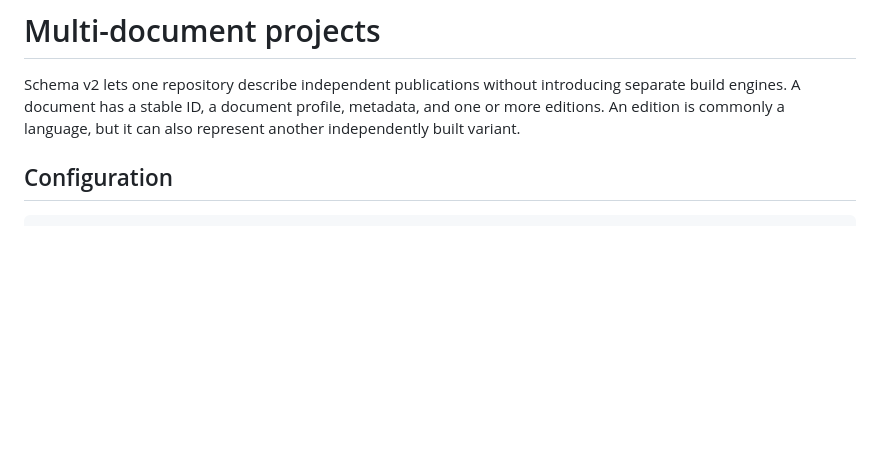
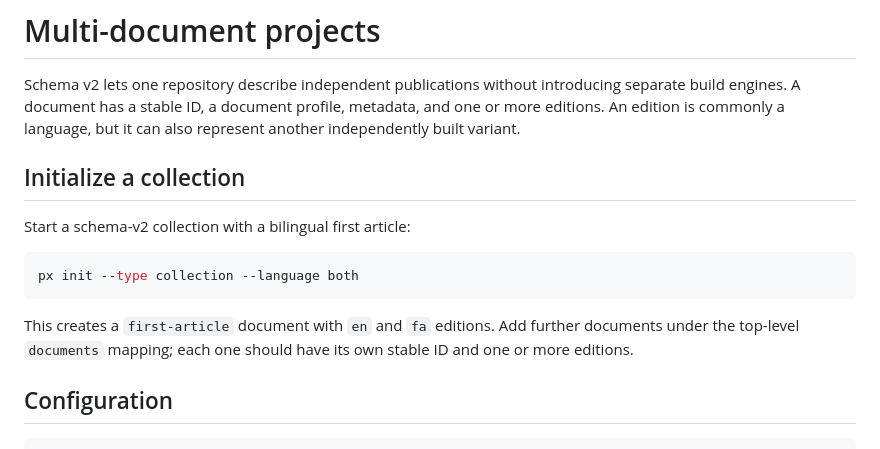
Before and after one commit to papyrxis/workspace, a Markdown page: docs/multi-document.md, the part around the change. Drawn GitHub-style; blank space fills up the shorter version.

Commit message:
docs(cli): document collection initialization workflow

```diff
--- a/docs/multi-document.md
+++ b/docs/multi-document.md
@@ -1,6 +1,16 @@
 # Multi-document projects
 
 Schema v2 lets one repository describe independent publications without introducing separate build engines. A document has a stable ID, a document profile, metadata, and one or more editions. An edition is commonly a language, but it can also represent another independently built variant.
+
+## Initialize a collection
+
+Start a schema-v2 collection with a bilingual first article:
+
+~~~sh
+px init --type collection --language both
+~~~
+
+This creates a `first-article` document with `en` and `fa` editions. Add further documents under the top-level `documents` mapping; each one should have its own stable ID and one or more editions.
 
 ## Configuration
 
```
